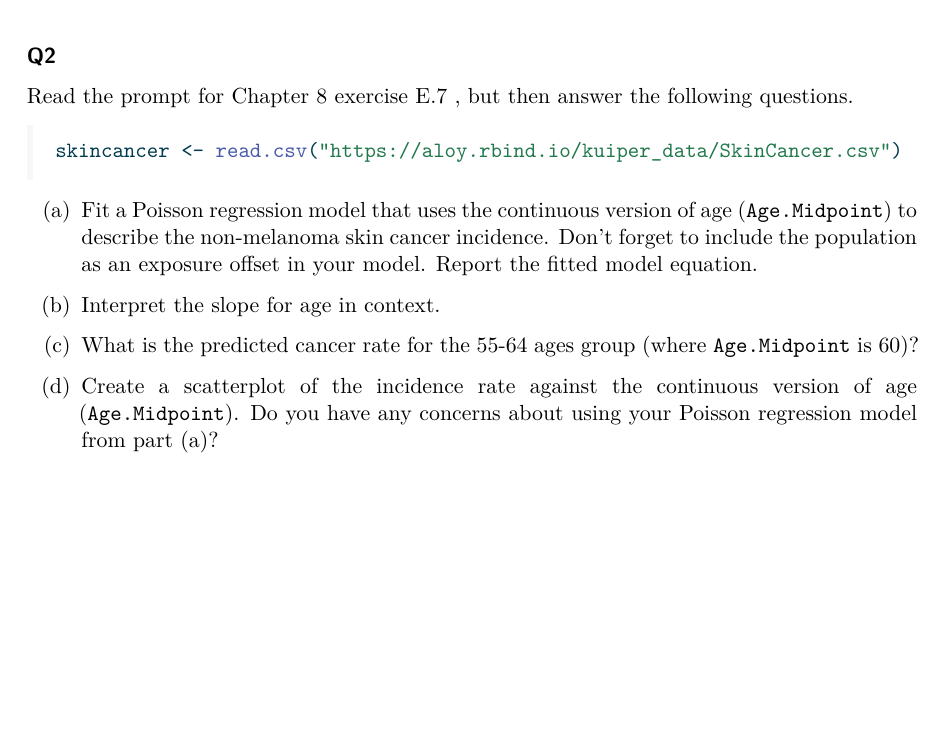
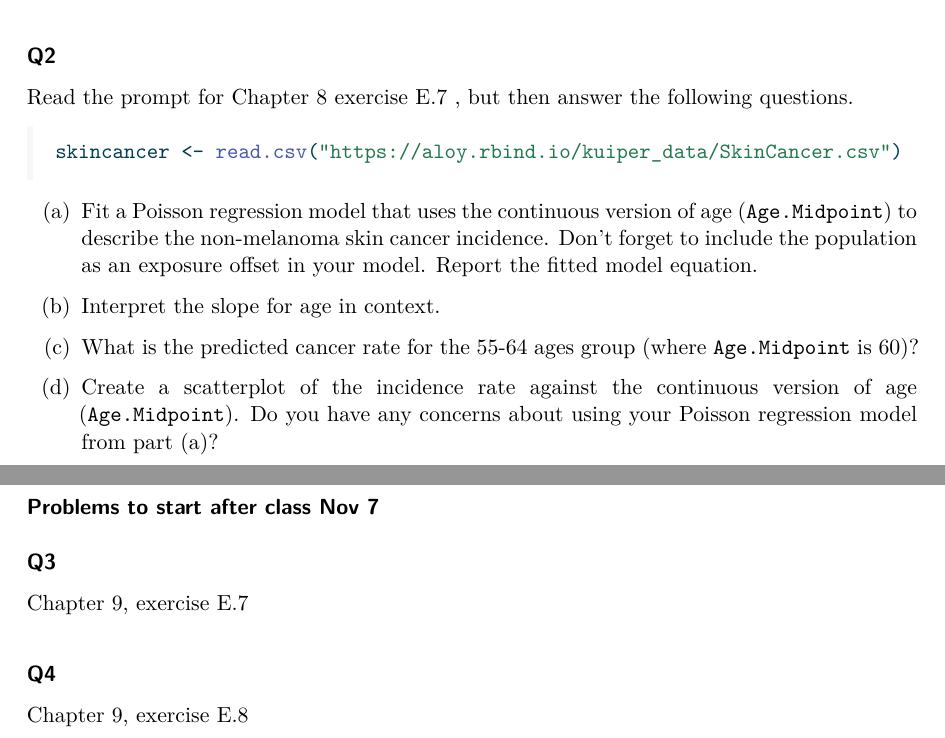
Before and after one commit to stat230/homework, a Quarto document (hw09.qmd): part of the page before the commit and two parts of pages 1 and 2 of 2 after it, the two joined at a grey line, cut so that both start at the same text, the shorter picture padded with empty space. The pictures show the output file hw09.pdf that the author committed with the source.

Commit message:
more problems

```diff
--- a/hw09.qmd
+++ b/hw09.qmd
@@ -38,12 +38,12 @@ skincancer <- read.csv("https://aloy.rbind.io/kuiper_data/SkinCancer.csv")
 
 
 
-<!-- ### Problems to start after class Nov 7 -->
+### Problems to start after class Nov 7
 
-<!-- #### Q2 -->
+#### Q3
 
-<!-- Chapter 9, exercise E.7 -->
+Chapter 9, exercise E.7
 
-<!-- #### Q3 -->
+#### Q4
 
-<!-- Chapter 9, exercise E.8 -->
+Chapter 9, exercise E.8
```
Also changed, not shown: hw09.pdf.
